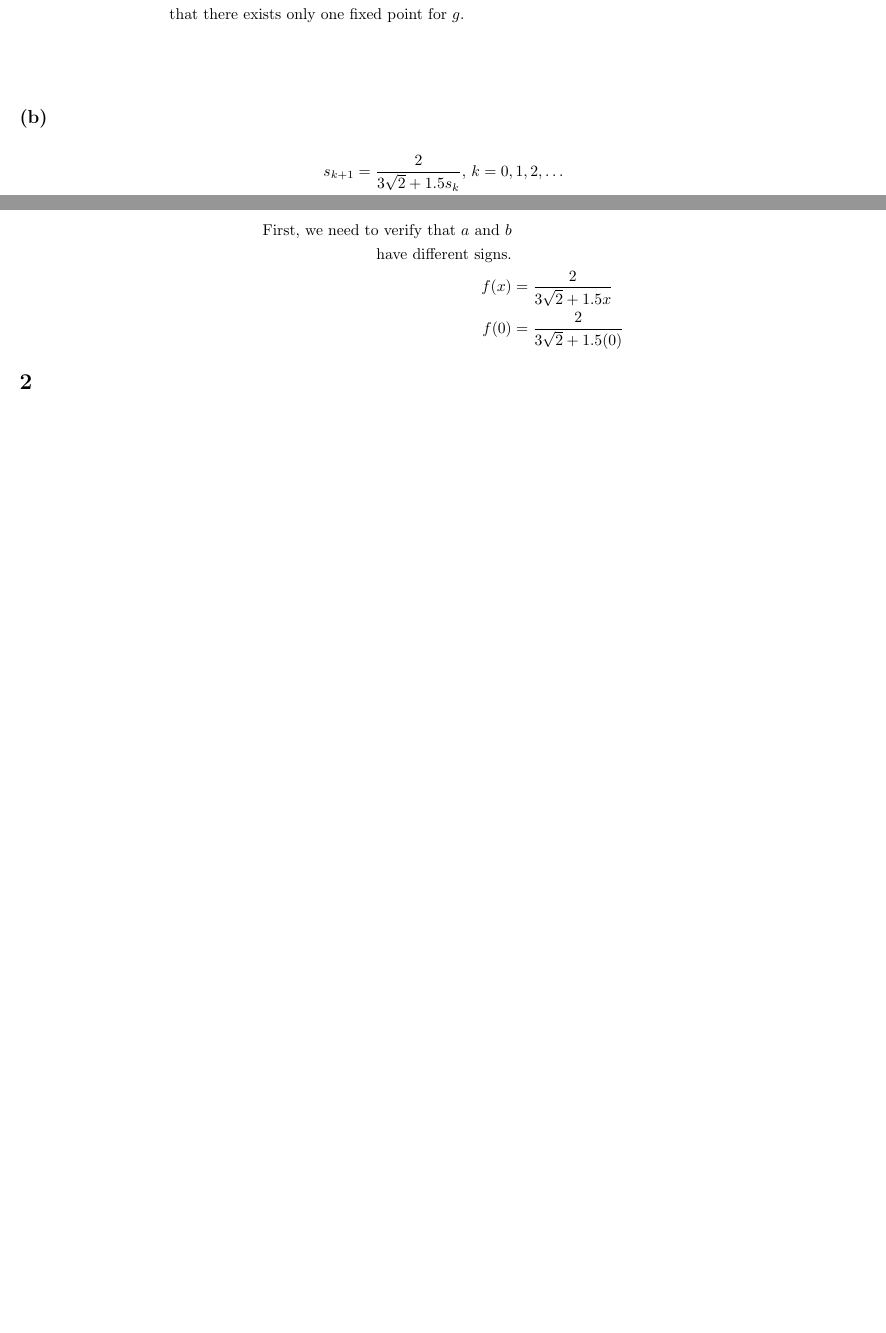
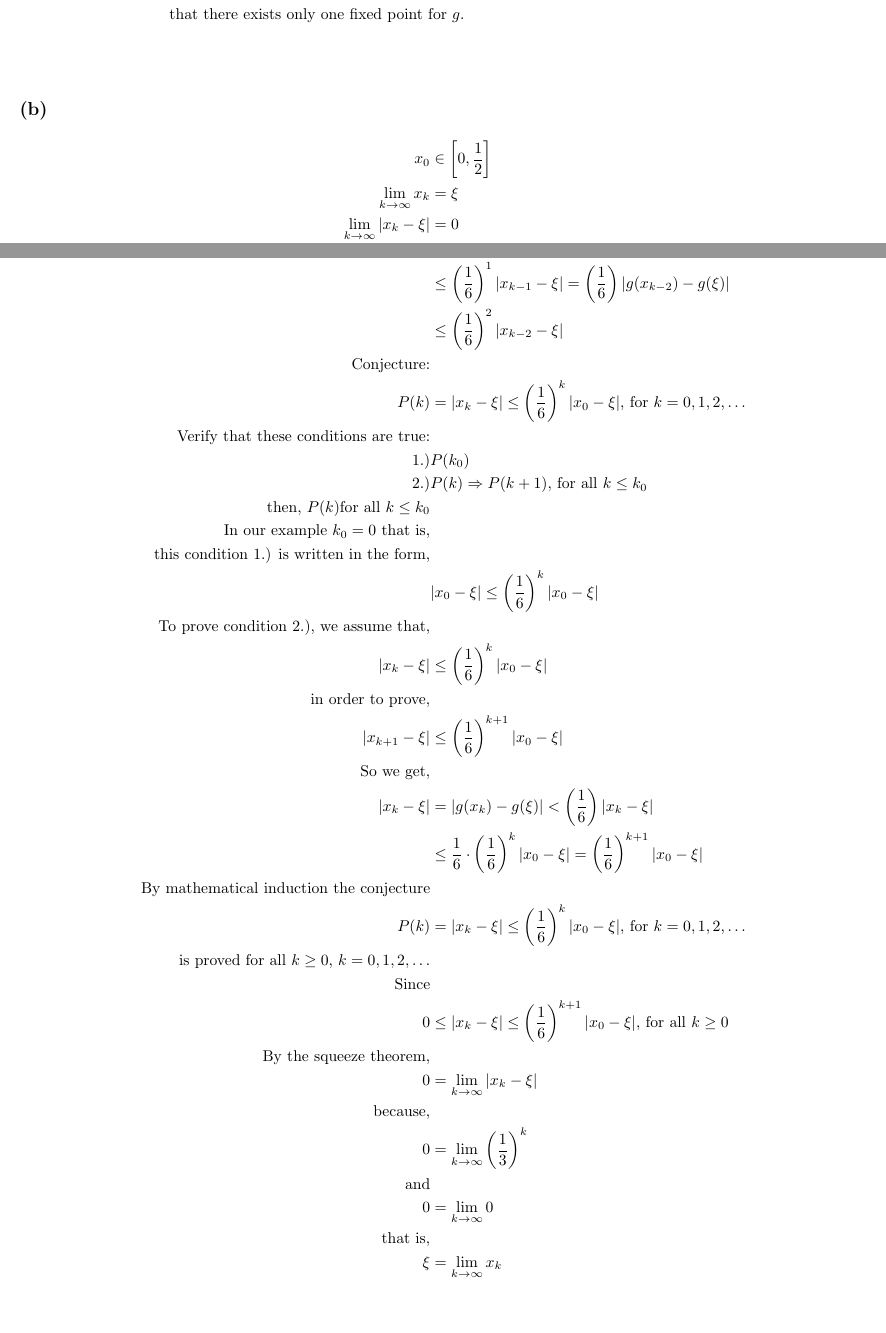
Before and after one commit to b-a-delight/465, a LaTeX document (HW_01_465.tex): two parts of pages 2 and 3 of 6 before the commit and two parts of pages 2 and 3 of 8 after it, joined at a grey line, cut so that both start at the same text, the shorter picture padded with empty space. Compiled offline with pdfLaTeX.

Commit message:
Updates from Overleaf

```diff
--- a/HW_01_465.tex
+++ b/HW_01_465.tex
@@ -9,6 +9,7 @@
 \usepackage{hyperref}
 \usepackage{listings}
 \usepackage{makecell}
+\usepackage{mathtools}
 \usepackage[margin=0.5in]{geometry}
 \usepackage{multicol}
 \usepackage{subcaption}
@@ -97,18 +98,60 @@ By following the steps of the proof of Theorem 1.1 and the proof of The Contract
 
 \vspace{10mm}
 \subsection*{(b)}
+% page 14
 
 \begin{align*}
-     s_{k+1} &= \frac{2}{3\sqrt{2}+1.5s_k} \text{, }k=0,1,2,\dots\\
-     s_0 &\in \left[0, \frac{1}{2} \right]\\
+     x_0 &\in \left[0, \frac{1}{2} \right]\\
+     \lim_{k \to \infty} x_k&= \xi\\
+     \lim_{k \to \infty} |x_k - \xi|&= 0\\
+     x_{k+1} &= \frac{2}{3\sqrt{2}+1.5\cdot x_k} \\
+     g(x_k) &= \frac{\frac{2}{3}}{\sqrt{2}+1.5\cdot x_k}\\
+     0 &\le \left(\frac{1}{6} \right)^0 |x_k-\xi|= |g(x_{k-1})-g(\xi)|\\
+     & \le \left(\frac{1}{6} \right)^1|x_{k-1}-\xi|= \left(\frac{1}{6} \right)|g(x_{k-2})-g(\xi)| \\
+     &\le \left(\frac{1}{6} \right)^2 |x_{k-2}-\xi|\\
+     \text{Conjecture:}\\
+     P(k) &= |x_k-\xi| \le \left(\frac{1}{6} \right)^k|x_0-\xi| \text{, for }k=0,1,2,\dots\\
+     \text{Verify that these conditions are true:}&\\
+     1.)&P(k_0)\\
+     2.)&P(k) \Rightarrow P(k+1)\text{, for all }k \le k_0\\
+     \text{then, $P(k)$for all }k \le k_0\\
+     \text{In our example }k_0=0 \text{ that is,}\\
+     \text{this condition 1.) is written in the form,}\\
+     &|x_0-\xi| \le \left(\frac{1}{6} \right)^k|x_0-\xi|\\
+     \text{To prove condition 2.), we assume that,}&\\
+     |x_{k}-\xi|&\le \left(\frac{1}{6} \right)^{k}|x_0-\xi|\\
+     \text{in order to prove,}\\
+     |x_{k+1}-\xi|&\le \left(\frac{1}{6} \right)^{k+1}|x_0-\xi|\\
+     \text{So we get,}&\\
+     |x_{k}-\xi|&=|g(x_k)-g(\xi)| < \left(\frac{1}{6} \right)|x_k-\xi|\\
+     & \le \frac{1}{6}\cdot \left(\frac{1}{6} \right)^k|x_0-\xi|= \left(\frac{1}{6} \right)^{k+1}|x_0-\xi|\\
+     \text{By mathematical induction the conjecture}&\\
+     P(k) &= |x_k-\xi| \le \left(\frac{1}{6} \right)^k|x_0-\xi| \text{, for }k=0,1,2,\dots\\
+     \text{is proved for all $k \ge 0$, }k=0,1,2,\dots &\\
+     \text{Since}&\\
+     0 & \le |x_k-\xi| \le \left(\frac{1}{6} \right)^{k+1}|x_0-\xi| \text{, for all }k \ge 0\\
+     \text{By the squeeze theorem,}&\\
+     0&= \lim_{k \to \infty} |x_k - \xi|\\
+     \text{because,}\\
+     0& =\lim_{k \to \infty} \left(\frac{1}{3} \right)^k\\
+     \text{and}&\\
+     0& =\lim_{k \to \infty}0\\
+     \text{that is,}\\
+     \xi &= \lim_{k \to \infty}x_k\\
 \end{align*}
 
-\begin{align*}
-    \text{First, we need to verify that $a$ and $b$}&\\
-    \text{ have different signs.}&\\
-     f(x) &= \frac{2}{3\sqrt{2}+1.5x}\\
-     f(0) &= \frac{2}{3\sqrt{2}+1.5(0)}
-\end{align*}
+% \begin{align*}
+%     \text{First, we need to verify that $a$ and $b$}&\\
+%     \text{ have different signs.}&\\
+%     f_{k+1} &= \frac{2}{3\sqrt{2}+1.5s_k}=g(x_k)\\
+%     g(x) &= x \\
+%     x &= \frac{2}{3\sqrt{2}+1.5x}\\
+%     0 &= \frac{2}{3\sqrt{2}+1.5x}-x\\
+%     f(0) &= \frac{2}{3\sqrt{2}+1.5(0)}-0\\
+%     &= \frac{2}{3\sqrt{2}} \approx \frac{1}{4}\\
+%     f\left(\frac{1}{2}\right) &= \frac{2}{3\sqrt{2}+1.5(\frac{1}{2})}-\frac{1}{2}\\
+%     &\approx \frac{1}{4}-\frac{1}{2}=-\frac{1}{4}\\
+% \end{align*}
 
 
 \section{}
```
Also changed, not shown: HW_01_465.tex (69 more changed lines).
